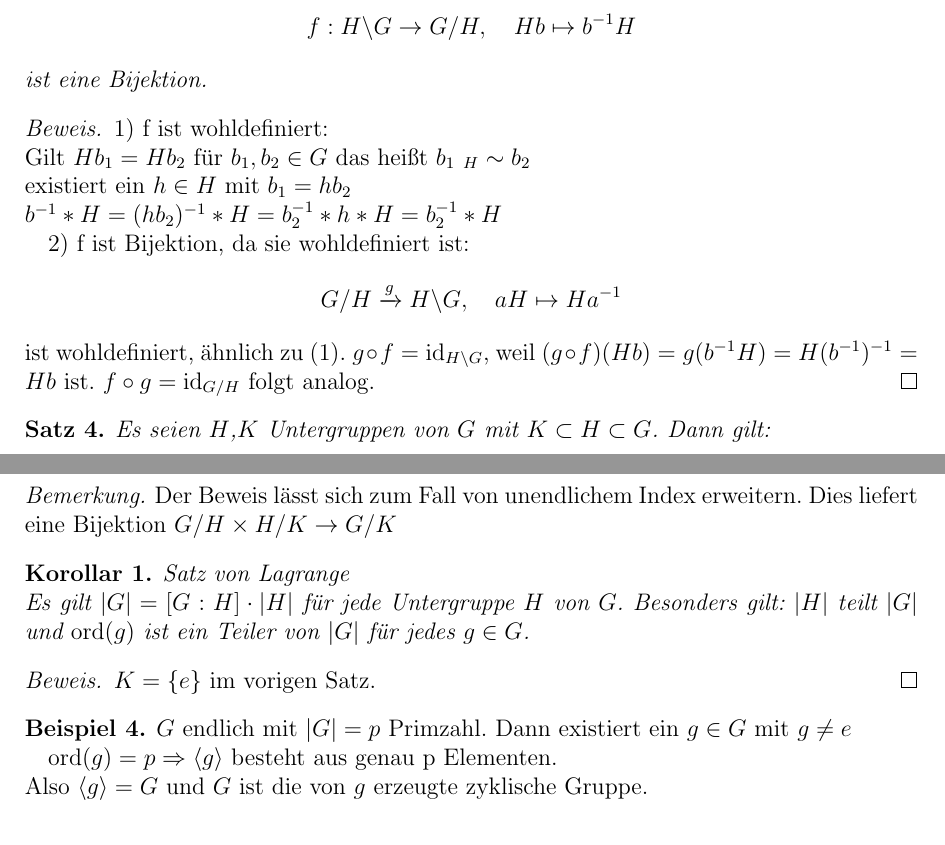
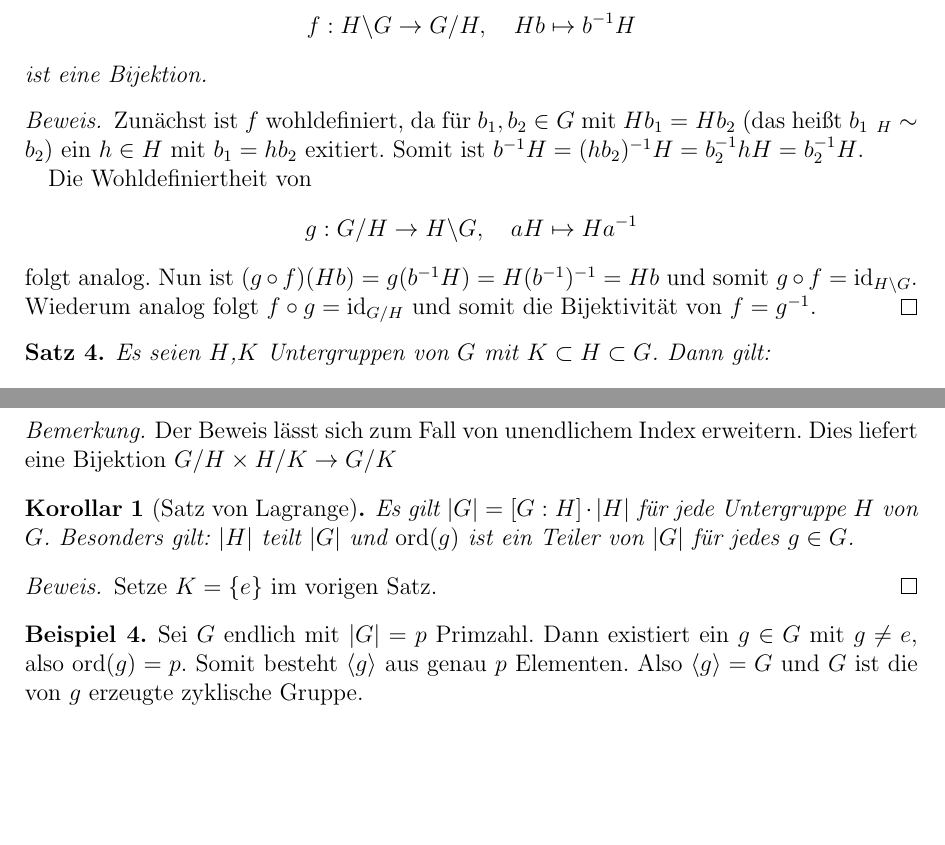
Before and after one commit to sbechtel/eida-skript, a LaTeX document (skript.tex): two parts of pages 5 and 6 of 29, joined at a grey line, cut so that both start at the same text, the shorter picture padded with empty space. Compiled offline with pdfLaTeX.

Commit message:
Weiter aufgeräumt. Beweise überarbeitet.
Weiter in Zeile 448

Der Beweis für den Satz vor Langrange war konfus und auf endliche Gruppen beschränkt ohne einen Vorteil an Klarheit daraus zu ziehen.
Ich habe eine alternative Version einkommentiert und werde den Beweis ersetzen, falls sich niemand beschwert.

```diff
--- a/skript.tex
+++ b/skript.tex
@@ -381,22 +381,30 @@
 \end{lemma}
 
 \begin{proof}
-1) f ist wohldefiniert:\\
-Gilt $Hb_{1}=Hb_{2}$ für $b_{1},b_{2} \in G$
-das heißt $b_{1} {_{\ H}}\sim b_{2}$ \\
-existiert ein $h \in H$ mit $b_1 = hb_2$ \\
-$b^{-1}*H = (hb_2)^{-1}*H = b_{2}^{-1}*h*H = b_{2}^{-1}*H$
-
-2) f ist Bijektion, da sie wohldefiniert ist:
-$$G/H \xrightarrow{g} H\backslash G, \quad aH \mapsto Ha^{-1}$$
-ist wohldefiniert, ähnlich zu (1).
-$g \circ f = \id_{H \backslash G}$, weil $(g \circ f)(Hb) = g(b^{-1}H)=H(b^{-1})^{-1}=Hb$ ist.
-$f \circ g = \id_{G \slash H}$ folgt analog.
-\end{proof}
-
-\begin{thm}
-Es seien $H$,$K$ Untergruppen von $G$ mit $K \subset H \subset G$. Dann gilt: $$[G:K]=[H:K]\cdot[G:H]$$
-\end{thm}
+	Zunächst ist \(f\) wohldefiniert, da für $b_{1},b_{2} \in G$ mit $Hb_{1}=Hb_{2}$ (das heißt $b_{1} {_{\ H}}\sim b_{2}$) ein $h \in H$ mit $b_1 = hb_2$ exitiert.
+	Somit ist $b^{-1}H = (hb_2)^{-1}H = b_{2}^{-1}hH = b_{2}^{-1}H$.
+
+	Die Wohldefiniertheit von $$g: G/H \to H\backslash G, \quad aH \mapsto Ha^{-1}$$ folgt analog.
+	Nun ist $(g \circ f)(Hb) = g(b^{-1}H)=H(b^{-1})^{-1}=Hb$ und somit $g \circ f = \id_{H \backslash G}$.
+	Wiederum analog folgt $f \circ g = \id_{G \slash H}$ und somit die Bijektivität von \(f = g^{-1}\).
+\end{proof}
+
+\begin{thm}
+	Es seien $H$,$K$ Untergruppen von $G$ mit $K \subset H \subset G$.
+	Dann gilt: $$[G:K]=[H:K]\cdot[G:H]$$
+\end{thm}
+
+% TODO Falls sich niemand rechtizeitig beschwert, tausche ich den Beweis aus: -- Peter
+%\begin{proof}
+%	Seien \(a_i \in i\) für \(i \in G/H\) und \(b_j \in j\) für \(j \in H/K\) Repräsentantensysteme.
+%	Dann ist \[G = \bigcup_{i \in G/H} a_iH = \bigcup_{i \in G/H} a_i\left(\bigcup_{j\in H/K} b_jK\right) = \bigcup_{(i, j) \in G/H\times H/K} a_ib_jK.\]
+%	Falls nun \(a_ib_jK = a_{i'}b_{j'}K\) gilt, so ist \(a_iH \cap a_{i'}H \supseteq a_ib_jK = a_{i'}b_{j'}K \neq \emptyset\) und somit \(a_iH = a_{i'}H\).
+%	Daraus folgt \(a_i = a_{i'}\) bzw. \(i = i'\).\footnote{Man könnte auch einfach \(i = a_iH = a_{i'}H = i'\) folgern, aber das würde einige eher verwirren, fürchte ich.}
+%
+%	Damit wiederum erhalten wir \(b_jK = a_i^{-1}(a_ib_jK) = b_{j'}K\), also \(j = j'\).
+%	Folglich bilden die \(a_ib_j\) für \((i, j) \in G/H\times H/K\) ein Repräsentantensystem für \(G/K\) und \[G/H\times H/K \to G/K, \quad (i, j) = (a_iH, b_jK) \mapsto a_ib_jK\] ist eine Bijektion.\footnote{Für alle fixen Repräsentantensysteme \(a_i\) und \(b_j\). Wohldefiniertheit ohne selbige gilt nicht, wie man sich anhand von \(S_2 = G = H \supsetneq K\) leicht überlegen kann.}
+%	Somit haben wir \[[G:K] = |G/K| = |G/H \times H/K| = |G/H|\cdot|H/K| = [G:H]\cdot[H:K].\qedhere\]
+%\end{proof}
 
 \begin{proof}
 Wir nehmen an, dass $[G:H]=m$ und $[H:K]=n$ endlich sind.
@@ -418,22 +426,23 @@ $\bigcup\limits_{\begin{subarray}{1}i=1...m \\ j=1...n\end{subarray}} b_ia_jK =
 \end{proof}
 
 \begin{nb}
-Der Beweis lässt sich zum Fall von unendlichem Index erweitern. Dies liefert eine Bijektion $G/H \times H/K \to G/K$
+	Der Beweis lässt sich zum Fall von unendlichem Index erweitern. Dies liefert eine Bijektion $G/H \times H/K \to G/K$
 \end{nb}
 
-\begin{kor}{Satz von Lagrange}\\
-Es gilt $\vert G\vert = [G:H]\cdot\vert H\vert$ für jede Untergruppe $H$ von $G$. Besonders gilt: $\vert H\vert$ teilt $\vert G\vert$ und $\ord(g)$ ist ein Teiler von $\vert G\vert$ für jedes $g\in G$.
+\begin{kor}[Satz von Lagrange]
+	Es gilt $\vert G\vert = [G:H]\cdot\vert H\vert$ für jede Untergruppe $H$ von $G$.
+	Besonders gilt: $\vert H\vert$ teilt $\vert G\vert$ und $\ord(g)$ ist ein Teiler von $\vert G\vert$ für jedes $g\in G$.
 \end{kor}
 
 \begin{proof}
-$K= \{ e\}$ im vorigen Satz.
+	Setze $K = \{e\}$ im vorigen Satz.
 \end{proof}
 
 \begin{ex}
-$G$ endlich mit $\vert G\vert=p$ Primzahl. Dann existiert ein $g \in G$ mit $g \neq e$
-
-$\ord(g)=p \Rightarrow\langle g\rangle$ besteht aus genau p Elementen.\\
-Also $\langle g\rangle=G$ und $G$ ist die von $g$ erzeugte zyklische Gruppe.
+	Sei $G$ endlich mit $\vert G\vert=p$ Primzahl.
+	Dann existiert ein $g \in G$ mit $g \neq e$, also $\ord(g)=p$.
+	Somit besteht $\langle g\rangle$ aus genau $p$ Elementen.
+	Also $\langle g\rangle=G$ und $G$ ist die von $g$ erzeugte zyklische Gruppe.
 \end{ex}
 
 \section{Normale Untergruppen und Gruppenhomomorphismen}
```
